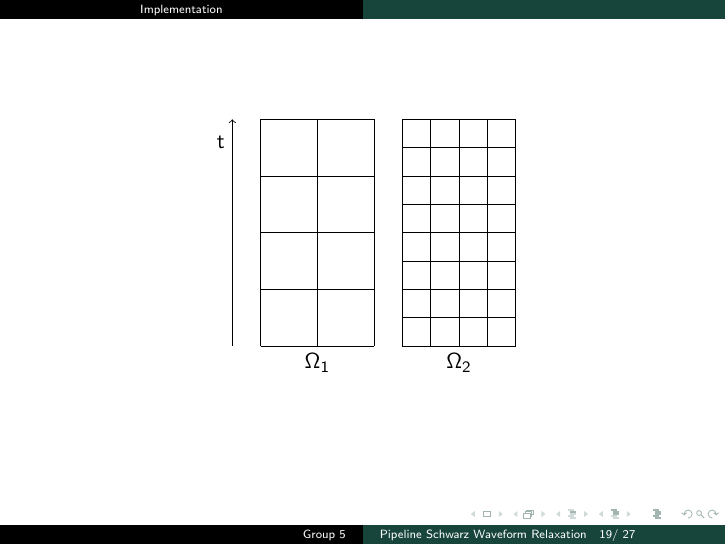
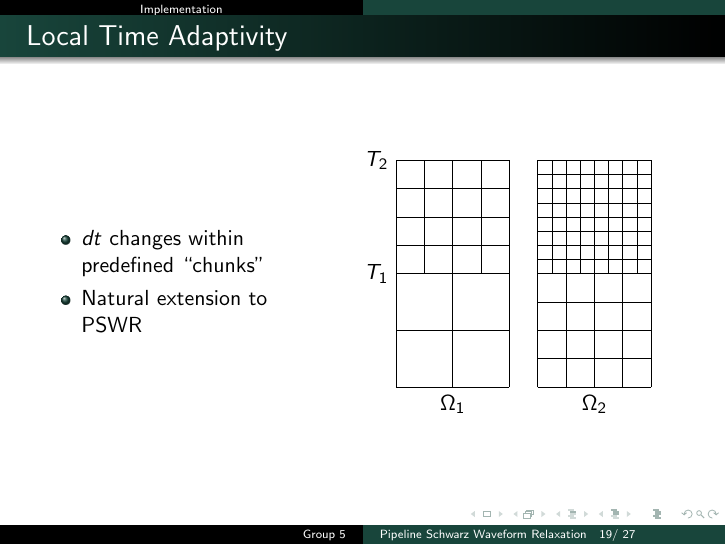
Before and after one commit to shigh/pswr-presentations, LaTeX slides (CS598/scott_siam14.tex): page 57 of 65. Compiled offline with pdfLaTeX.

Commit message:
Local time adapt slide

```diff
--- a/CS598/scott_siam14.tex
+++ b/CS598/scott_siam14.tex
@@ -555,18 +555,38 @@
 
 \end{frame}
 
-\begin{frame}
+\begin{frame}{Local Time Adaptivity}
+
+  \begin{columns}
+
+    \begin{column}{.4\textwidth}
+
+      \begin{itemize}
+      \item $dt$ changes within predefined ``chunks''
+      \item Natural extension to PSWR
+      \end{itemize}
+
+    \end{column}
+
+    \begin{column}{.6\textwidth}
 
       \begin{figure}
         \centering
         \begin{tikzpicture}
-          \draw[<-] (-.5,4) -- (-.5,0) node[pos=.1,left] {t};
-          \draw (0,0) grid (2,4);
+          % \draw[<-] (-.5,4) -- (-.5,0) node[pos=.1,left] {t};
+          \draw (0,0) grid (2,2);
+          \draw[step=.5] (0,2) grid (2,4);
+          \draw (0,2) node[left] {$T_1$};
+          \draw (0,4) node[left] {$T_2$};
           \draw (1,0) node[below] {$\Omega_1$};
-          \draw[step=.5] (2.499,0) grid (4.5,4);
+          \draw[step=.5] (2.499,0) grid (4.5,2);
+          \draw[step=.25] (2.499,2) grid (4.5,4);
           \draw (3.5,0) node[below] {$\Omega_2$};
         \end{tikzpicture}
       \end{figure}
+
+    \end{column}
+  \end{columns}
 
 \end{frame}
 
```
